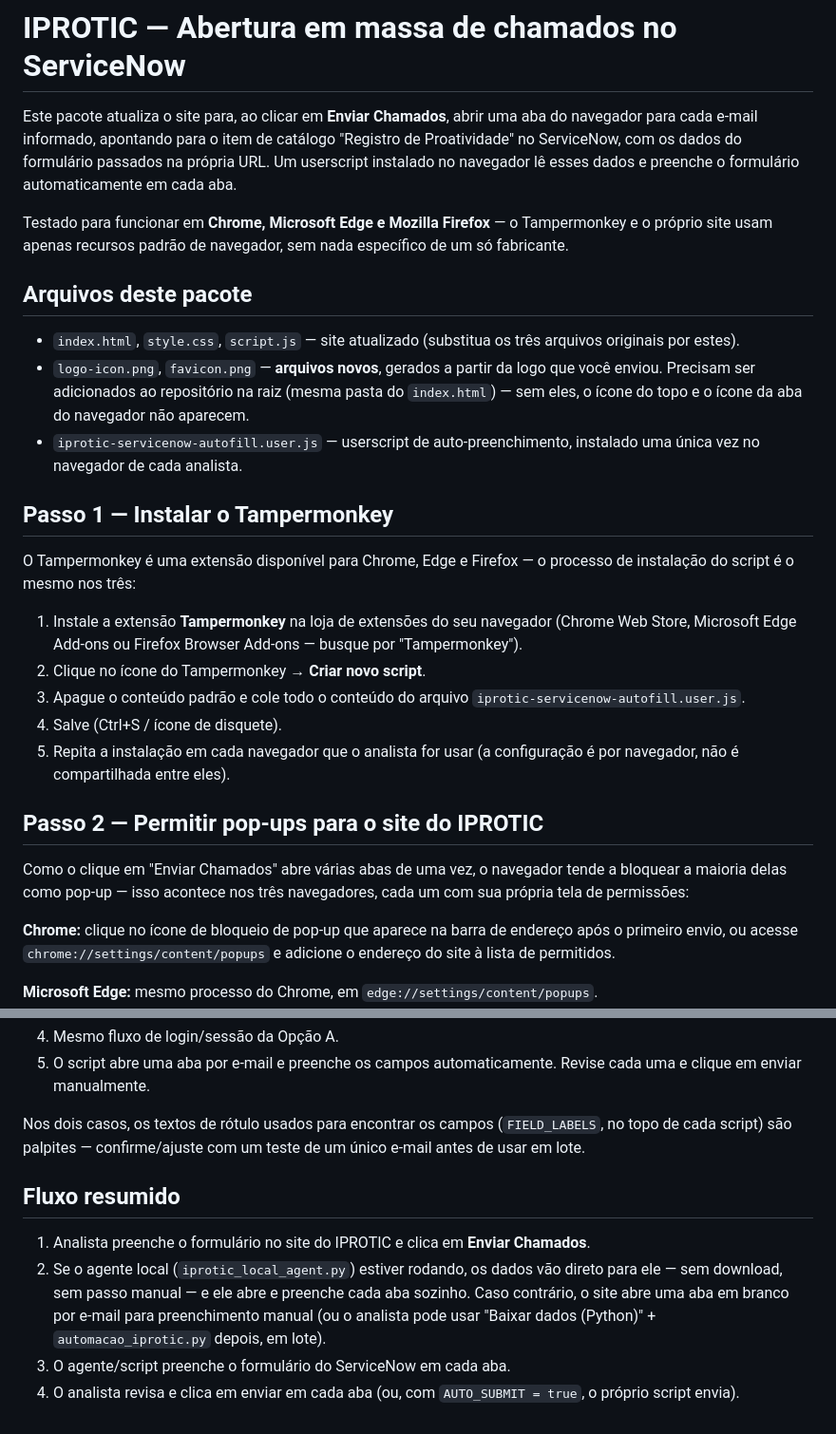
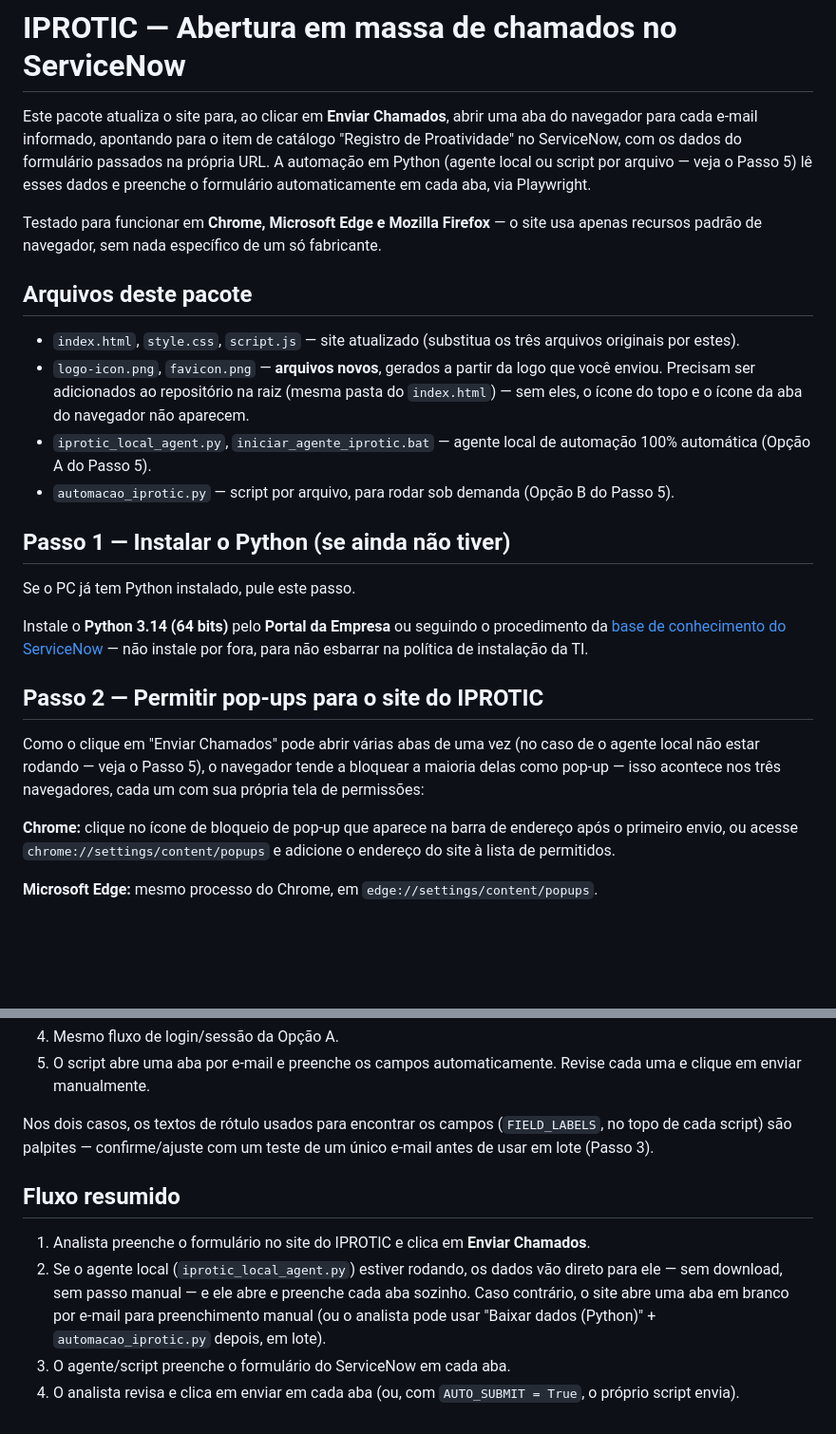
Before and after one commit to jvchagas125-wq/IPROTIC, a Markdown page: README-automacao.md, 2 parts joined by grey strips. Shown at 95% size. GitHub-like rendering; blank space fills up the shorter version.

```diff
--- a/README-automacao.md
+++ b/README-automacao.md
@@ -3,12 +3,13 @@
 Este pacote atualiza o site para, ao clicar em **Enviar Chamados**, abrir
 uma aba do navegador para cada e-mail informado, apontando para o item de
 catálogo "Registro de Proatividade" no ServiceNow, com os dados do
-formulário passados na própria URL. Um userscript instalado no navegador
-lê esses dados e preenche o formulário automaticamente em cada aba.
+formulário passados na própria URL. A automação em Python (agente local
+ou script por arquivo — veja o Passo 5) lê esses dados e preenche o
+formulário automaticamente em cada aba, via Playwright.
 
 Testado para funcionar em **Chrome, Microsoft Edge e Mozilla Firefox** —
-o Tampermonkey e o próprio site usam apenas recursos padrão de navegador,
-sem nada específico de um só fabricante.
+o site usa apenas recursos padrão de navegador, sem nada específico de
+um só fabricante.
 
 ## Arquivos deste pacote
 
@@ -18,29 +19,26 @@ sem nada específico de um só fabricante.
   logo que você enviou. Precisam ser adicionados ao repositório na raiz
   (mesma pasta do `index.html`) — sem eles, o ícone do topo e o ícone da
   aba do navegador não aparecem.
-- `iprotic-servicenow-autofill.user.js` — userscript de auto-preenchimento,
-  instalado uma única vez no navegador de cada analista.
+- `iprotic_local_agent.py`, `iniciar_agente_iprotic.bat` — agente local
+  de automação 100% automática (Opção A do Passo 5).
+- `automacao_iprotic.py` — script por arquivo, para rodar sob demanda
+  (Opção B do Passo 5).
 
-## Passo 1 — Instalar o Tampermonkey
+## Passo 1 — Instalar o Python (se ainda não tiver)
 
-O Tampermonkey é uma extensão disponível para Chrome, Edge e Firefox — o
-processo de instalação do script é o mesmo nos três:
+Se o PC já tem Python instalado, pule este passo.
 
-1. Instale a extensão **Tampermonkey** na loja de extensões do seu
-   navegador (Chrome Web Store, Microsoft Edge Add-ons ou Firefox
-   Browser Add-ons — busque por "Tampermonkey").
-2. Clique no ícone do Tampermonkey → **Criar novo script**.
-3. Apague o conteúdo padrão e cole todo o conteúdo do arquivo
-   `iprotic-servicenow-autofill.user.js`.
-4. Salve (Ctrl+S / ícone de disquete).
-5. Repita a instalação em cada navegador que o analista for usar (a
-   configuração é por navegador, não é compartilhada entre eles).
+Instale o **Python 3.14 (64 bits)** pelo **Portal da Empresa** ou seguindo
+o procedimento da
+[base de conhecimento do ServiceNow](https://petrobras.service-now.com/kb_view.do?sys_kb_id=ff487847fb21b2d0e012fc665eefdc81&sysparm_rank=1&sysparm_tsqueryId=e1040317eb760798b0cbf69540d0cd51)
+— não instale por fora, para não esbarrar na política de instalação da TI.
 
 ## Passo 2 — Permitir pop-ups para o site do IPROTIC
 
-Como o clique em "Enviar Chamados" abre várias abas de uma vez, o
-navegador tende a bloquear a maioria delas como pop-up — isso acontece
-nos três navegadores, cada um com sua própria tela de permissões:
+Como o clique em "Enviar Chamados" pode abrir várias abas de uma vez (no
+caso de o agente local não estar rodando — veja o Passo 5), o navegador
+tende a bloquear a maioria delas como pop-up — isso acontece nos três
+navegadores, cada um com sua própria tela de permissões:
 
 **Chrome:** clique no ícone de bloqueio de pop-up que aparece na barra de
 endereço após o primeiro envio, ou acesse `chrome://settings/content/popups`
@@ -179,7 +174,7 @@ modo: você baixa os dados manualmente e roda o script quando quiser.
 
 Nos dois casos, os textos de rótulo usados para encontrar os campos
 (`FIELD_LABELS`, no topo de cada script) são palpites — confirme/ajuste
-com um teste de um único e-mail antes de usar em lote.
+com um teste de um único e-mail antes de usar em lote (Passo 3).
 
 ## Fluxo resumido
 
@@ -192,4 +187,4 @@ com um teste de um único e-mail antes de usar em lote.
    "Baixar dados (Python)" + `automacao_iprotic.py` depois, em lote).
 3. O agente/script preenche o formulário do ServiceNow em cada aba.
 4. O analista revisa e clica em enviar em cada aba (ou, com
-   `AUTO_SUBMIT = true`, o próprio script envia).
+   `AUTO_SUBMIT = True`, o próprio script envia).
```
Also changed, not shown: other parts of README-automacao.md (+24 -27 lines).
